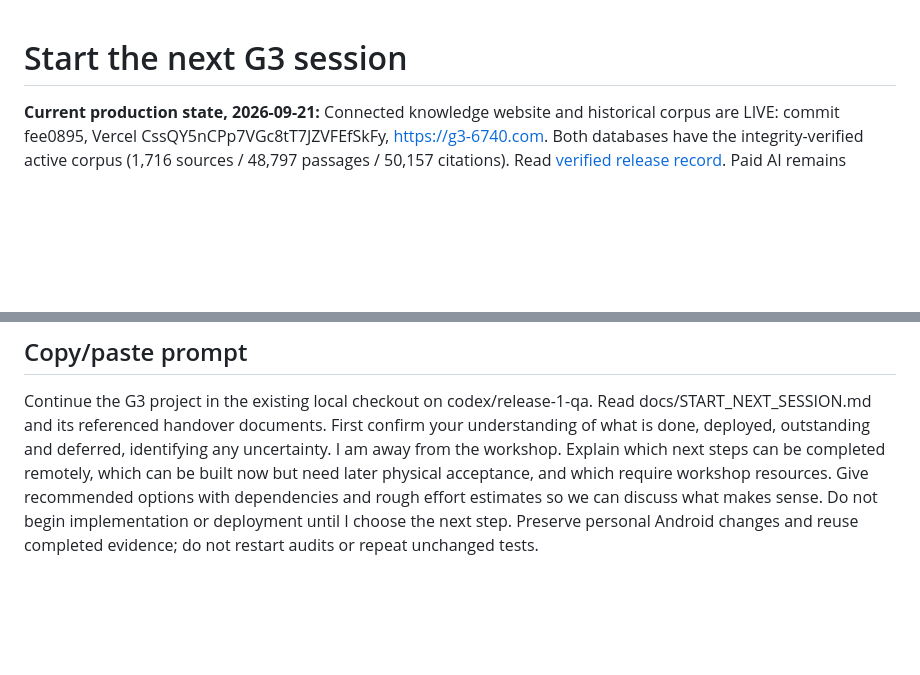
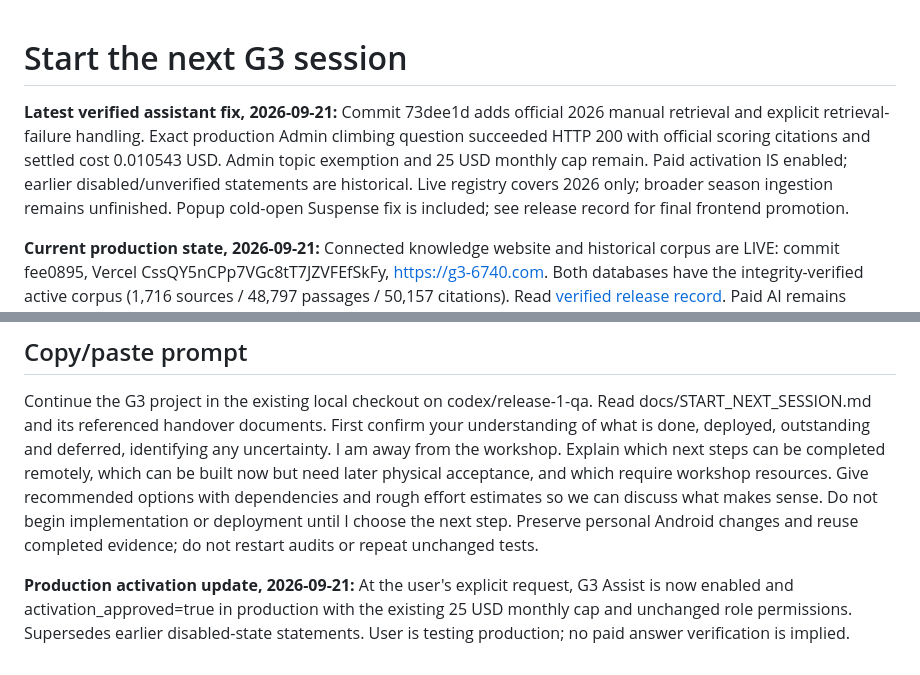
Before and after one commit to eranb-star/G3-ScoutingApp, a Markdown page: docs/START_NEXT_SESSION.md, 2 parts joined by grey strips. GitHub-like rendering; blank space fills up the shorter version.

Commit message:
Record live official-season answer and frontend acceptance

```diff
--- a/docs/START_NEXT_SESSION.md
+++ b/docs/START_NEXT_SESSION.md
@@ -1,4 +1,6 @@
 # Start the next G3 session
+
+**Latest verified assistant fix, 2026-09-21:** Commit 73dee1d adds official 2026 manual retrieval and explicit retrieval-failure handling. Exact production Admin climbing question succeeded HTTP 200 with official scoring citations and settled cost 0.010543 USD. Admin topic exemption and 25 USD monthly cap remain. Paid activation IS enabled; earlier disabled/unverified statements are historical. Live registry covers 2026 only; broader season ingestion remains unfinished. Popup cold-open Suspense fix is included; see release record for final frontend promotion.
 
 **Current production state, 2026-09-21:** Connected knowledge website and historical corpus are LIVE: commit fee0895, Vercel CssQY5nCPp7VGc8tT7JZVFEfSkFy, https://g3-6740.com. Both databases have the integrity-verified active corpus (1,716 sources / 48,797 passages / 50,157 citations). Read [verified release record](staging/KNOWLEDGE_CONNECTED_RELEASE_20260921.md). Paid AI remains disabled at $25/month, zero attempts. Automatic new-PDF extraction/indexing is still unimplemented; real signed-in acceptance remains user-deferred. Do not restart collection/import or claim the full design is complete. This paragraph supersedes historical candidate-only status below.
 
@@ -77,3 +79,5 @@ Keep AI governance after Phase 3 and before new paid execution unless the user c
 ## Copy/paste prompt
 
 Continue the G3 project in the existing local checkout on codex/release-1-qa. Read docs/START_NEXT_SESSION.md and its referenced handover documents. First confirm your understanding of what is done, deployed, outstanding and deferred, identifying any uncertainty. I am away from the workshop. Explain which next steps can be completed remotely, which can be built now but need later physical acceptance, and which require workshop resources. Give recommended options with dependencies and rough effort estimates so we can discuss what makes sense. Do not begin implementation or deployment until I choose the next step. Preserve personal Android changes and reuse completed evidence; do not restart audits or repeat unchanged tests.
+
+**Production activation update, 2026-09-21:** At the user's explicit request, G3 Assist is now enabled and activation_approved=true in production with the existing 25 USD monthly cap and unchanged role permissions. Supersedes earlier disabled-state statements. User is testing production; no paid answer verification is implied.
```
Also changed, not shown: docs/staging/KNOWLEDGE_CONNECTED_RELEASE_20260921.md (+2 -0 lines).
